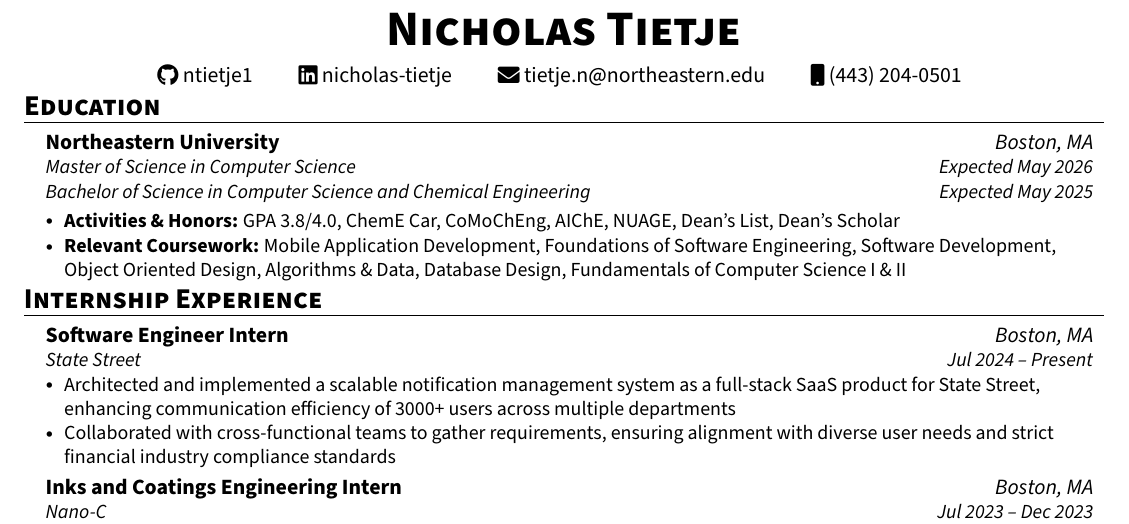
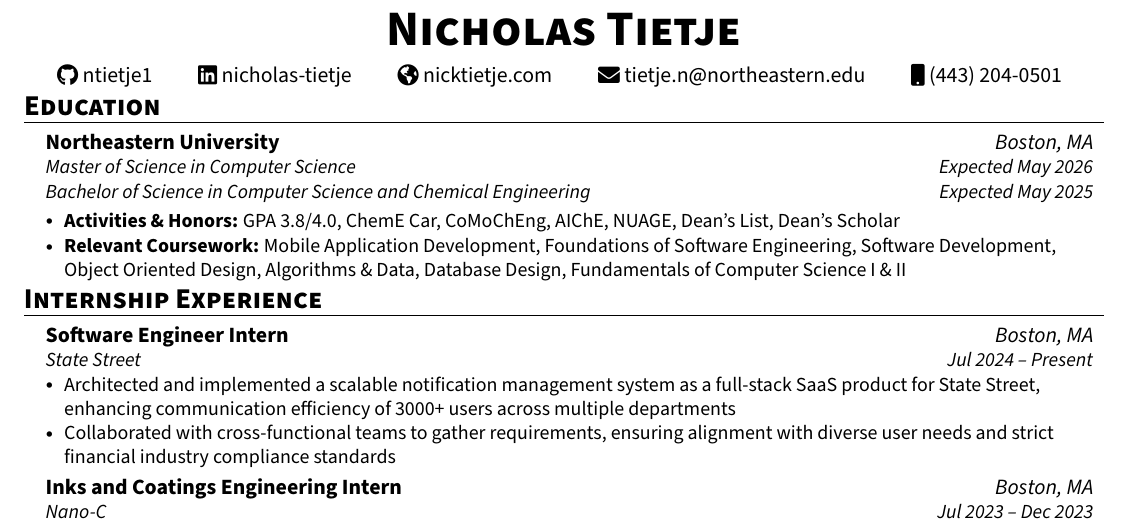
Before and after one commit to ntietje1/my-resume, a LaTeX CV (Nicholas_Tietje_Resume.tex): part of the page, cut so that both start at the same text. Compiled offline with pdfLaTeX.

Commit message:
add personal website link

```diff
--- a/Nicholas_Tietje_Resume.tex
+++ b/Nicholas_Tietje_Resume.tex
@@ -120,6 +120,7 @@
     \textbf{\Huge \scshape Nicholas Tietje} \\ \vspace{5pt}
     \href{https://github.com/ntietje1}{\raisebox{-0.05\height}\faGithub\ ntietje1} \ \tab[0.5cm] \
     \href{https://www.linkedin.com/in/nicholas-tietje/}{\raisebox{-0.05\height}\faLinkedin\ nicholas-tietje} \ \tab[0.5cm] \
+    \href{https://www.nicktietje.com/}{\raisebox{-0.05\height}\faGlobeAmericas\ nicktietje.com} \ \tab[0.5cm] \
     \href{mailto:tietje.n@northeastern.edu}{\raisebox{-0.05\height}\faEnvelope \ tietje.n@northeastern.edu} \ \tab[0.5cm] \
     \href{tel:443-204-0501}{\raisebox{-0.05\height}\faMobile \ (443) 204-0501} \
     \vspace{-2pt}
```
